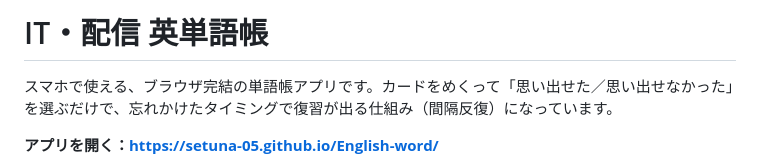
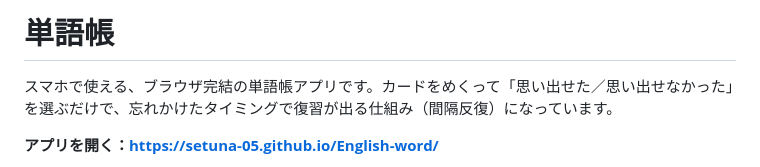
Before and after one commit to setuna-05/English-word, a Markdown page: README.md, the part around the change. Drawn GitHub-style.

```diff
--- a/README.md
+++ b/README.md
@@ -1,4 +1,4 @@
-# IT・配信 英単語帳
+# 単語帳
 
 スマホで使える、ブラウザ完結の単語帳アプリです。カードをめくって「思い出せた／思い出せなかった」を選ぶだけで、忘れかけたタイミングで復習が出る仕組み（間隔反復）になっています。
 
```
